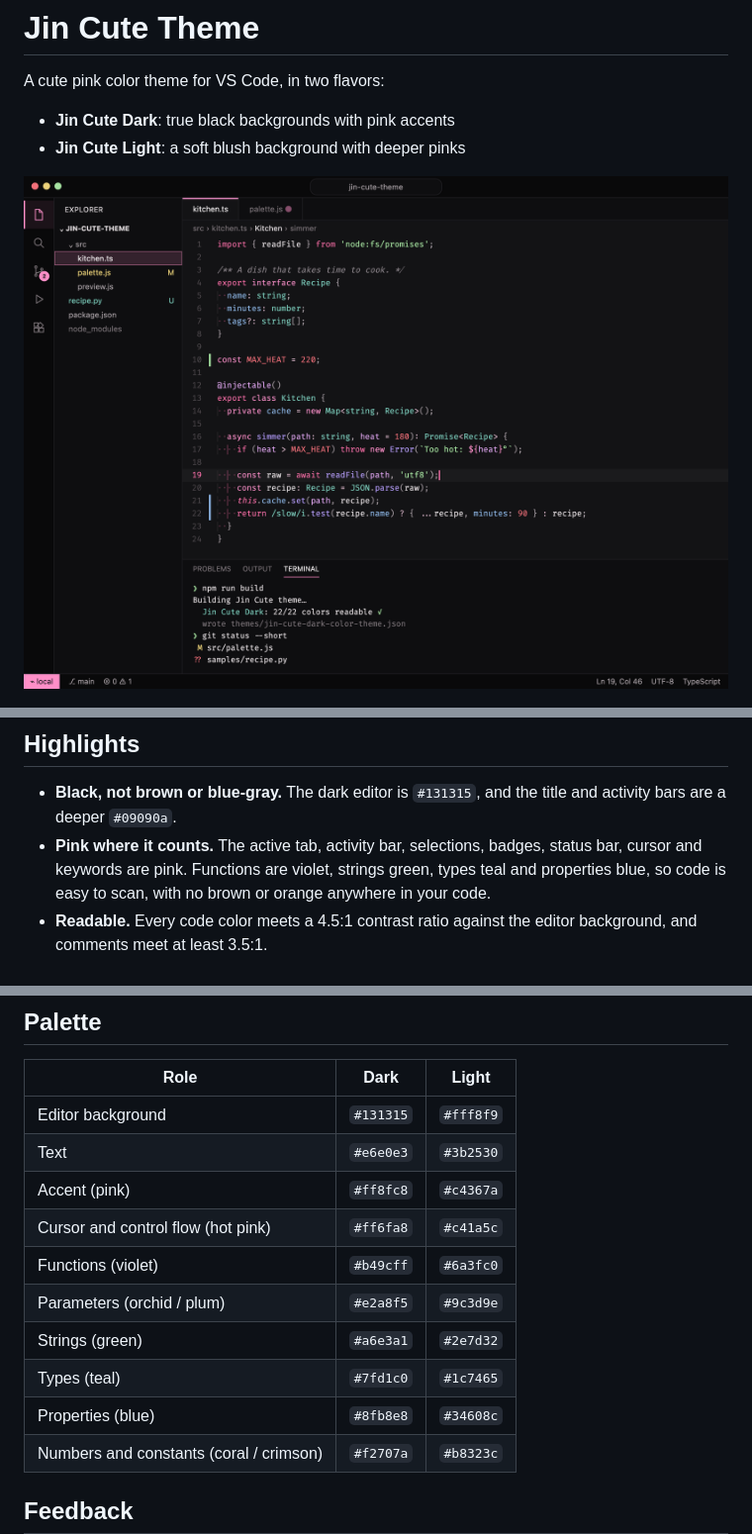
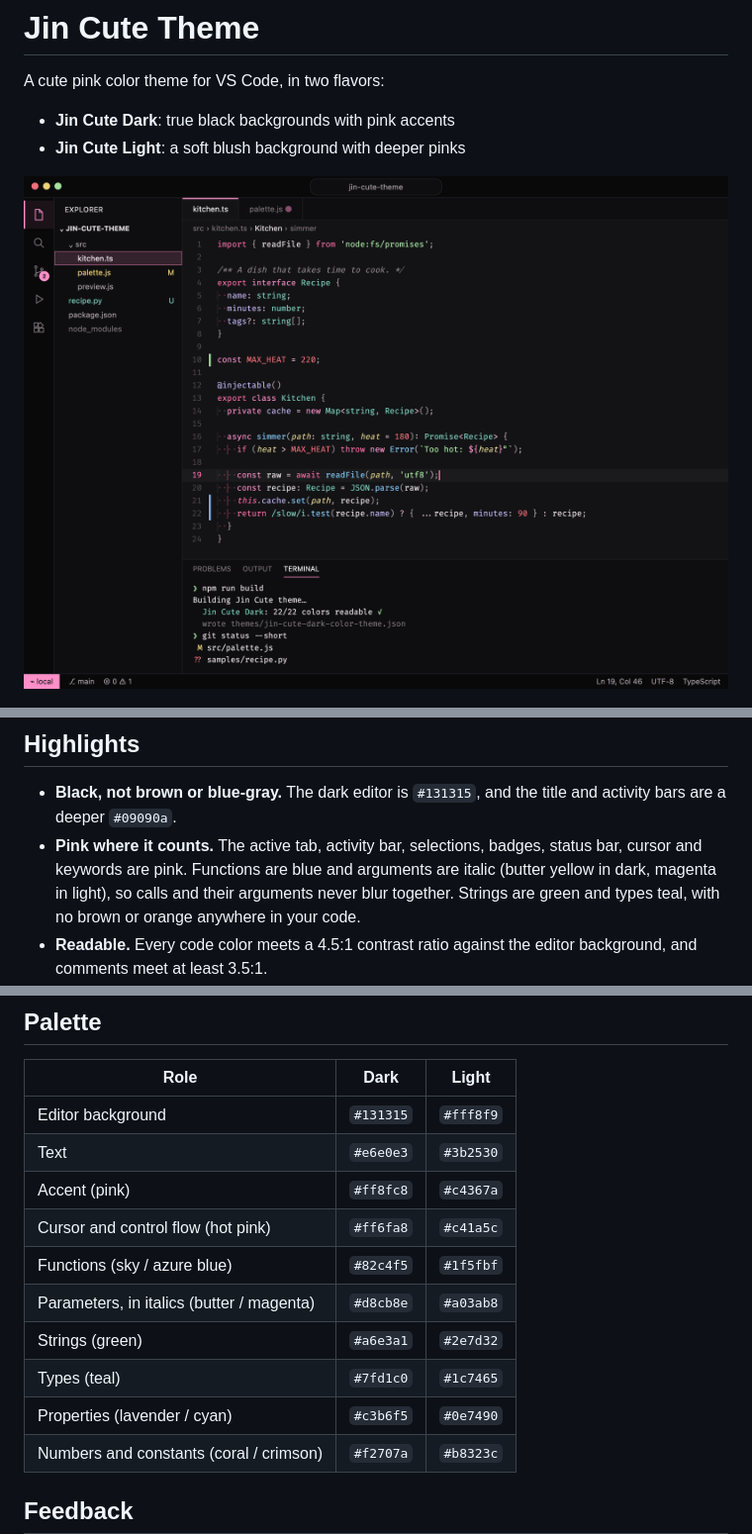
Before and after one commit to siveing/jin-vscode-theme, a Markdown page: README.md, 3 parts joined by grey strips. Shown at 99% size. GitHub-like rendering; pictures changed too: images/dark.png.

```diff
--- a/README.md
+++ b/README.md
@@ -12,7 +12,7 @@ A cute pink color theme for VS Code, in two flavors:
 ## Highlights
 
 - **Black, not brown or blue-gray.** The dark editor is `#131315`, and the title and activity bars are a deeper `#09090a`.
-- **Pink where it counts.** The active tab, activity bar, selections, badges, status bar, cursor and keywords are pink. Functions are violet, strings green, types teal and properties blue, so code is easy to scan, with no brown or orange anywhere in your code.
+- **Pink where it counts.** The active tab, activity bar, selections, badges, status bar, cursor and keywords are pink. Functions are blue and arguments are italic (butter yellow in dark, magenta in light), so calls and their arguments never blur together. Strings are green and types teal, with no brown or orange anywhere in your code.
 - **Readable.** Every code color meets a 4.5:1 contrast ratio against the editor background, and comments meet at least 3.5:1.
 - **Complete.** Covers the whole workbench, the integrated terminal's 16 colors, git decorations, diff and merge views, bracket pair colors and semantic highlighting from language servers (TypeScript, Python, Rust and more).
 
@@ -60,11 +60,11 @@ VS Code themes can only change colors. If you'd like rounded tabs, pill-shaped f
 | Text | `#e6e0e3` | `#3b2530` |
 | Accent (pink) | `#ff8fc8` | `#c4367a` |
 | Cursor and control flow (hot pink) | `#ff6fa8` | `#c41a5c` |
-| Functions (violet) | `#b49cff` | `#6a3fc0` |
-| Parameters (orchid / plum) | `#e2a8f5` | `#9c3d9e` |
+| Functions (sky / azure blue) | `#82c4f5` | `#1f5fbf` |
+| Parameters, in italics (butter / magenta) | `#d8cb8e` | `#a03ab8` |
 | Strings (green) | `#a6e3a1` | `#2e7d32` |
 | Types (teal) | `#7fd1c0` | `#1c7465` |
-| Properties (blue) | `#8fb8e8` | `#34608c` |
+| Properties (lavender / cyan) | `#c3b6f5` | `#0e7490` |
 | Numbers and constants (coral / crimson) | `#f2707a` | `#b8323c` |
 
 ## Feedback
```
Also changed, not shown: CHANGELOG.md (+2 -0 lines), images/light.png, 6 other files.
